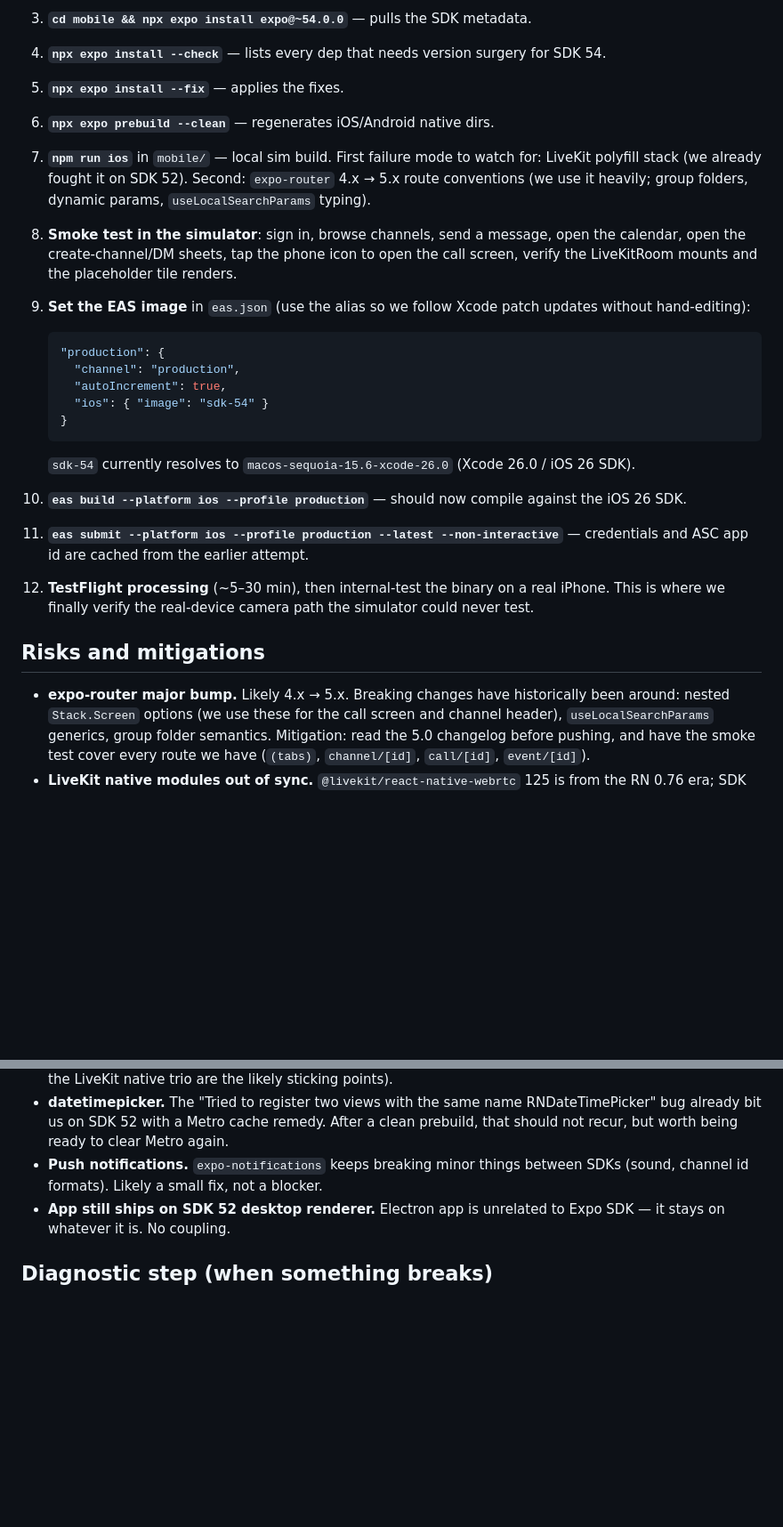
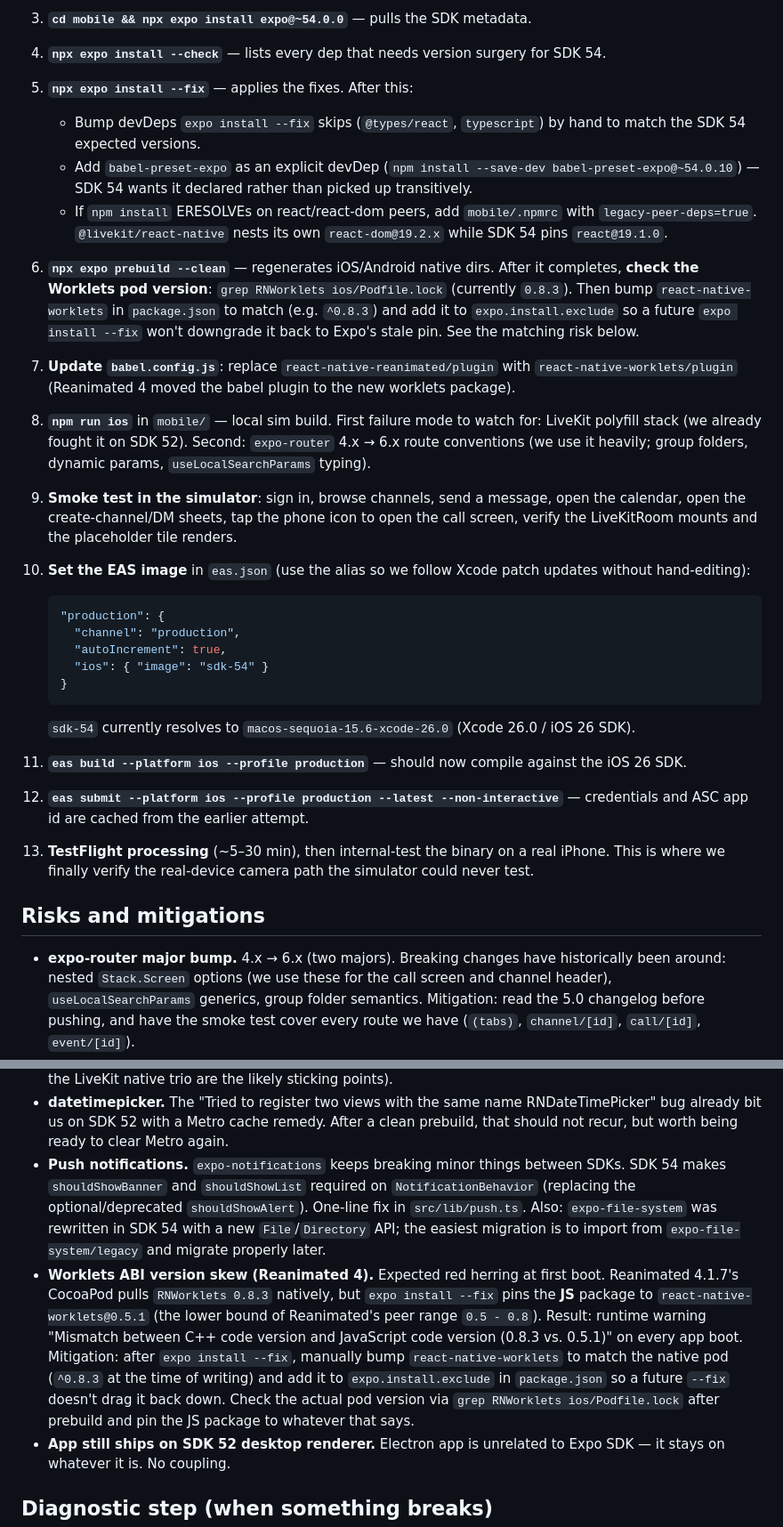
Before and after one commit to nsimi22/video-chat-app, a Markdown page: mobile/2026-05-19-expo-sdk-54-upgrade-plan.md, 2 parts joined by grey strips. Shown at 89% size. GitHub-like rendering; blank space fills up the shorter version.

Commit message:
Docs: incorporate review feedback + lessons from the upgrade execution
Two items from PR review:
- Add a note explaining the Xcode 16 → 26 jump (Apple's year-aligned
  versioning shift in 2026); it reads as a typo otherwise.
- Surface react-native-reanimated explicitly in the native plugins
  list, and call out the worklet-runtime split (new react-native-worklets
  peer + babel plugin rename).

Lessons baked in from the actual upgrade execution:
- Step 5 now mentions the devDeps `expo install --fix` skips, the
  babel-preset-expo devDep declaration, and the .npmrc workaround for
  the LiveKit react-dom peer conflict.
- Step 6 now requires checking `ios/Podfile.lock` for the actual
  RNWorklets pod version and pinning the JS package to match (with
  expo.install.exclude so it sticks).
- New step 7 covers the babel.config.js plugin name swap.
- Risks section: expanded Push notifications bullet with the actual
  NotificationBehavior / expo-file-system breakage we hit, and added
  a Worklets ABI version skew risk with the mitigation recipe.
- Corrected the expo-router risk from "4.x → 5.x" to "4.x → 6.x" —
  it's a two-major jump, not one.

Co-Authored-By: Claude Opus 4.7 (1M context) <noreply@anthropic.com>

````diff
--- a/mobile/2026-05-19-expo-sdk-54-upgrade-plan.md
+++ b/mobile/2026-05-19-expo-sdk-54-upgrade-plan.md
@@ -82,38 +92,55 @@ floor that unblocks App Store submission.
    metadata.
 4. **`npx expo install --check`** — lists every dep that needs version
    surgery for SDK 54.
-5. **`npx expo install --fix`** — applies the fixes.
+5. **`npx expo install --fix`** — applies the fixes. After this:
+   - Bump devDeps `expo install --fix` skips (`@types/react`, `typescript`)
+     by hand to match the SDK 54 expected versions.
+   - Add `babel-preset-expo` as an explicit devDep
+     (`npm install --save-dev babel-preset-expo@~54.0.10`) — SDK 54
+     wants it declared rather than picked up transitively.
+   - If `npm install` ERESOLVEs on react/react-dom peers, add
+     `mobile/.npmrc` with `legacy-peer-deps=true`. `@livekit/react-native`
+     nests its own `react-dom@19.2.x` while SDK 54 pins `react@19.1.0`.
 6. **`npx expo prebuild --clean`** — regenerates iOS/Android native dirs.
-7. **`npm run ios`** in `mobile/` — local sim build. First failure mode
+   After it completes, **check the Worklets pod version**:
+   `grep RNWorklets ios/Podfile.lock` (currently `0.8.3`). Then bump
+   `react-native-worklets` in `package.json` to match (e.g. `^0.8.3`)
+   and add it to `expo.install.exclude` so a future `expo install --fix`
+   won't downgrade it back to Expo's stale pin. See the matching risk
+   below.
+7. **Update `babel.config.js`**: replace `react-native-reanimated/plugin`
+   with `react-native-worklets/plugin` (Reanimated 4 moved the babel
+   plugin to the new worklets package).
+8. **`npm run ios`** in `mobile/` — local sim build. First failure mode
    to watch for: LiveKit polyfill stack (we already fought it on SDK 52).
-   Second: `expo-router` 4.x → 5.x route conventions (we use it heavily;
+   Second: `expo-router` 4.x → 6.x route conventions (we use it heavily;
    group folders, dynamic params, `useLocalSearchParams` typing).
-8. **Smoke test in the simulator**: sign in, browse channels, send a
+9. **Smoke test in the simulator**: sign in, browse channels, send a
    message, open the calendar, open the create-channel/DM sheets, tap
    the phone icon to open the call screen, verify the LiveKitRoom mounts
    and the placeholder tile renders.
-9. **Set the EAS image** in `eas.json` (use the alias so we follow
-   Xcode patch updates without hand-editing):
-   ```json
-   "production": {
-     "channel": "production",
-     "autoIncrement": true,
-     "ios": { "image": "sdk-54" }
-   }
-   ```
-   `sdk-54` currently resolves to `macos-sequoia-15.6-xcode-26.0`
-   (Xcode 26.0 / iOS 26 SDK).
-10. **`eas build --platform ios --profile production`** — should now
+10. **Set the EAS image** in `eas.json` (use the alias so we follow
+    Xcode patch updates without hand-editing):
+    ```json
+    "production": {
+      "channel": "production",
+      "autoIncrement": true,
+      "ios": { "image": "sdk-54" }
+    }
+    ```
+    `sdk-54` currently resolves to `macos-sequoia-15.6-xcode-26.0`
+    (Xcode 26.0 / iOS 26 SDK).
+11. **`eas build --platform ios --profile production`** — should now
     compile against the iOS 26 SDK.
-11. **`eas submit --platform ios --profile production --latest --non-interactive`**
+12. **`eas submit --platform ios --profile production --latest --non-interactive`**
     — credentials and ASC app id are cached from the earlier attempt.
-12. **TestFlight processing** (~5–30 min), then internal-test the binary
+13. **TestFlight processing** (~5–30 min), then internal-test the binary
     on a real iPhone. This is where we finally verify the real-device
     camera path the simulator could never test.
 
 ## Risks and mitigations
 
-- **expo-router major bump.** Likely 4.x → 5.x. Breaking changes have
+- **expo-router major bump.** 4.x → 6.x (two majors). Breaking changes have
   historically been around: nested `Stack.Screen` options (we use these
   for the call screen and channel header), `useLocalSearchParams`
   generics, group folder semantics. Mitigation: read the 5.0 changelog
@@ -141,8 +168,24 @@ floor that unblocks App Store submission.
   remedy. After a clean prebuild, that should not recur, but worth being
   ready to clear Metro again.
 - **Push notifications.** `expo-notifications` keeps breaking minor
-  things between SDKs (sound, channel id formats). Likely a small fix,
-  not a blocker.
+  things between SDKs. SDK 54 makes `shouldShowBanner` and
+  `shouldShowList` required on `NotificationBehavior` (replacing the
+  optional/deprecated `shouldShowAlert`). One-line fix in
+  `src/lib/push.ts`. Also: `expo-file-system` was rewritten in SDK 54
+  with a new `File`/`Directory` API; the easiest migration is to
+  import from `expo-file-system/legacy` and migrate properly later.
+- **Worklets ABI version skew (Reanimated 4).** Expected red herring
+  at first boot. Reanimated 4.1.7's CocoaPod pulls `RNWorklets 0.8.3`
+  natively, but `expo install --fix` pins the **JS** package to
+  `react-native-worklets@0.5.1` (the lower bound of Reanimated's peer
+  range `0.5 - 0.8`). Result: runtime warning "Mismatch between C++
+  code version and JavaScript code version (0.8.3 vs. 0.5.1)" on every
+  app boot. Mitigation: after `expo install --fix`, manually bump
+  `react-native-worklets` to match the native pod (`^0.8.3` at the
+  time of writing) and add it to `expo.install.exclude` in
+  `package.json` so a future `--fix` doesn't drag it back down. Check
+  the actual pod version via `grep RNWorklets ios/Podfile.lock` after
+  prebuild and pin the JS package to whatever that says.
 - **App still ships on SDK 52 desktop renderer.** Electron app is
   unrelated to Expo SDK — it stays on whatever it is. No coupling.
 
````
Also changed, not shown: other parts of mobile/2026-05-19-expo-sdk-54-upgrade-plan.md (+10 -0 lines).
